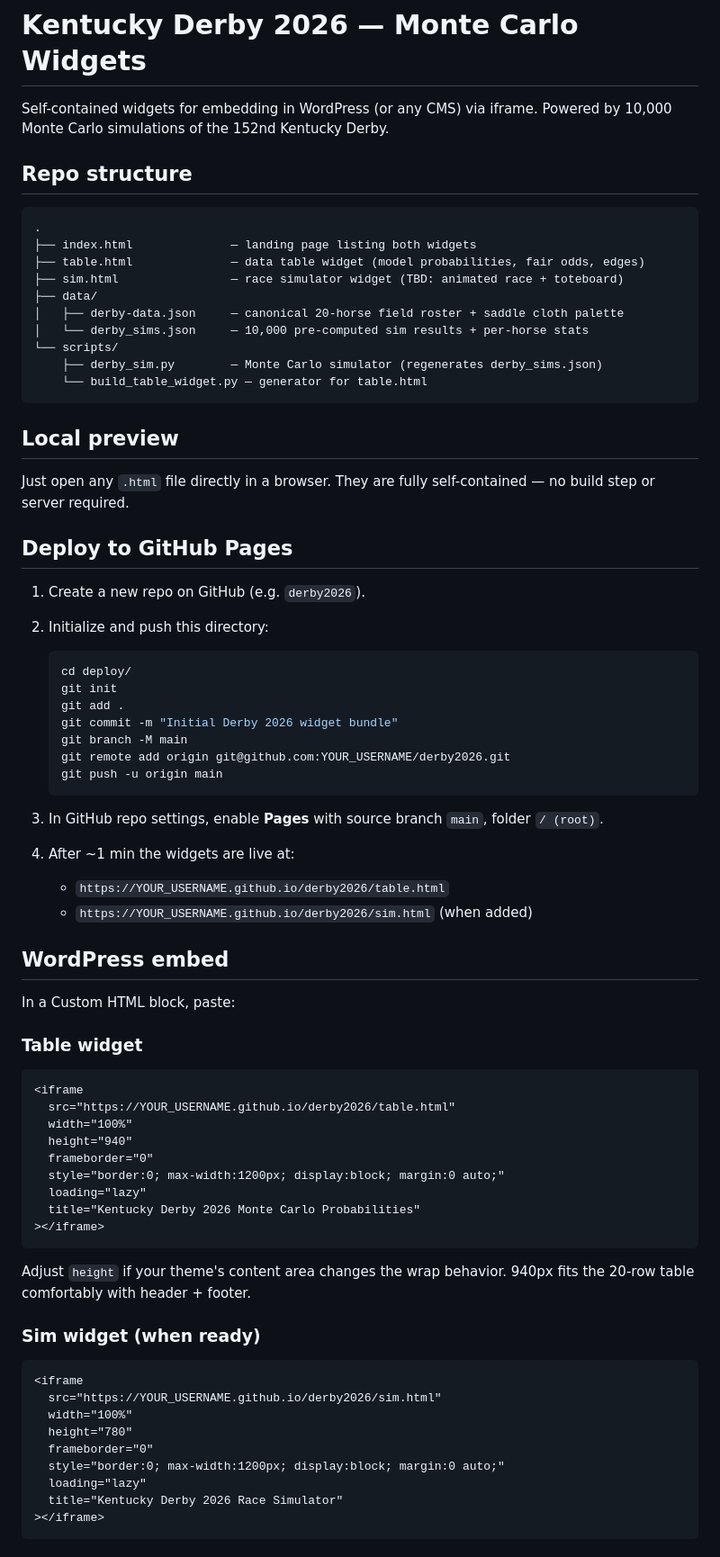
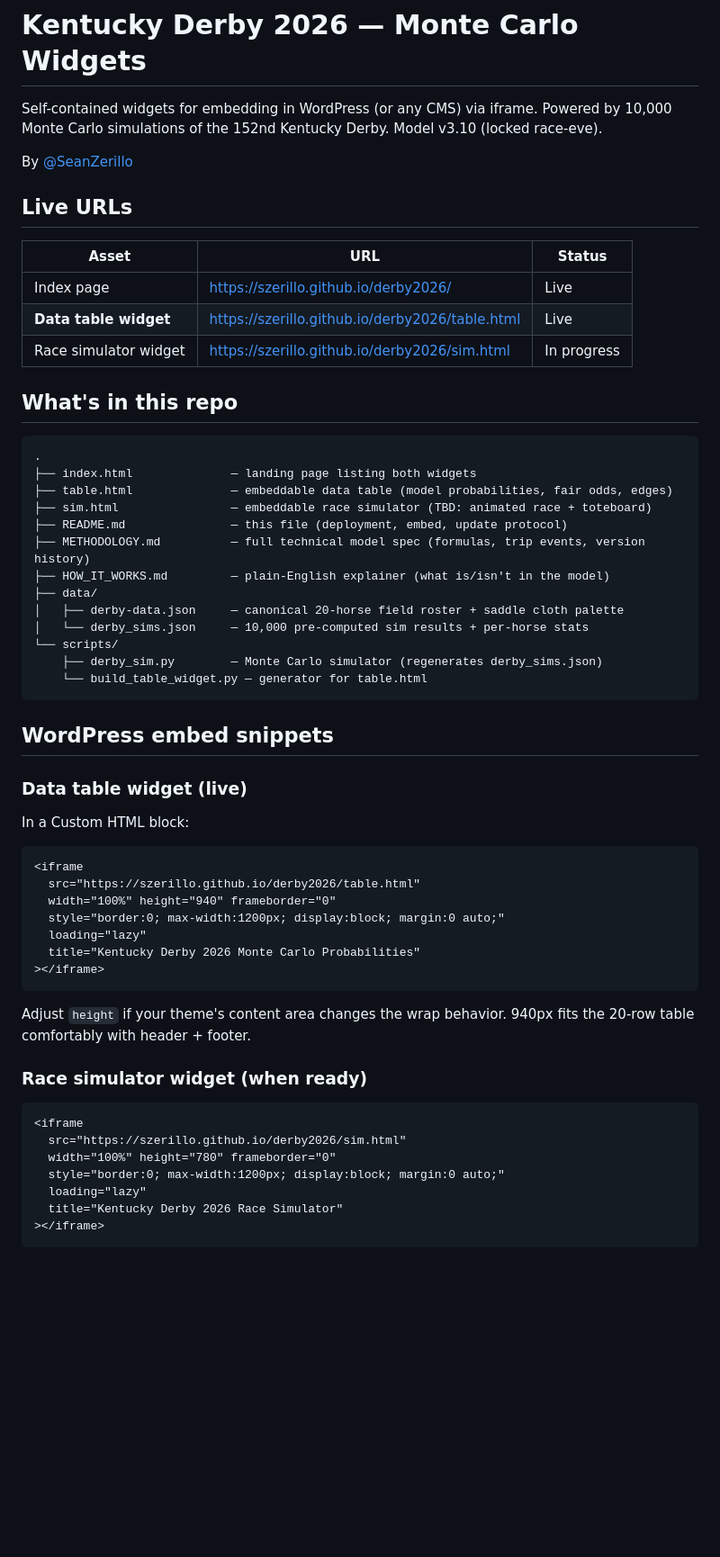
Before and after one commit to szerillo/derby2026, a Markdown page: README.md, the part around one of its changes. Shown at 90% size. Drawn GitHub-style; blank space fills up the shorter version.

````diff
--- a/README.md
+++ b/README.md
@@ -1,14 +1,27 @@
 # Kentucky Derby 2026 — Monte Carlo Widgets
 
-Self-contained widgets for embedding in WordPress (or any CMS) via iframe. Powered by 10,000 Monte Carlo simulations of the 152nd Kentucky Derby.
+Self-contained widgets for embedding in WordPress (or any CMS) via iframe. Powered by 10,000 Monte Carlo simulations of the 152nd Kentucky Derby. Model v3.10 (locked race-eve).
 
-## Repo structure
+By [@SeanZerillo](https://twitter.com/SeanZerillo)
+
+## Live URLs
+
+| Asset | URL | Status |
+|-------|-----|--------|
+| Index page | https://szerillo.github.io/derby2026/ | Live |
+| **Data table widget** | https://szerillo.github.io/derby2026/table.html | Live |
+| Race simulator widget | https://szerillo.github.io/derby2026/sim.html | In progress |
+
+## What's in this repo
 
 ```
 .
 ├── index.html              — landing page listing both widgets
-├── table.html              — data table widget (model probabilities, fair odds, edges)
-├── sim.html                — race simulator widget (TBD: animated race + toteboard)
+├── table.html              — embeddable data table (model probabilities, fair odds, edges)
+├── sim.html                — embeddable race simulator (TBD: animated race + toteboard)
+├── README.md               — this file (deployment, embed, update protocol)
+├── METHODOLOGY.md          — full technical model spec (formulas, trip events, version history)
+├── HOW_IT_WORKS.md         — plain-English explainer (what is/isn't in the model)
 ├── data/
 │   ├── derby-data.json     — canonical 20-horse field roster + saddle cloth palette
 │   └── derby_sims.json     — 10,000 pre-computed sim results + per-horse stats
@@ -17,42 +30,16 @@ Self-contained widgets for embedding in WordPress (or any CMS) via iframe. Power
     └── build_table_widget.py — generator for table.html
 ```
 
-## Local preview
+## WordPress embed snippets
 
-Just open any `.html` file directly in a browser. They are fully self-contained — no build step or server required.
+### Data table widget (live)
 
-## Deploy to GitHub Pages
-
-1. Create a new repo on GitHub (e.g. `derby2026`).
-2. Initialize and push this directory:
-
-   ```bash
-   cd deploy/
-   git init
-   git add .
-   git commit -m "Initial Derby 2026 widget bundle"
-   git branch -M main
-   git remote add origin git@github.com:YOUR_USERNAME/derby2026.git
-   git push -u origin main
-   ```
-
-3. In GitHub repo settings, enable **Pages** with source branch `main`, folder `/ (root)`.
-4. After ~1 min the widgets are live at:
-   - `https://YOUR_USERNAME.github.io/derby2026/table.html`
-   - `https://YOUR_USERNAME.github.io/derby2026/sim.html` (when added)
-
-## WordPress embed
-
-In a Custom HTML block, paste:
-
-### Table widget
+In a Custom HTML block:
 
 ```html
 <iframe
-  src="https://YOUR_USERNAME.github.io/derby2026/table.html"
-  width="100%"
-  height="940"
-  frameborder="0"
+  src="https://szerillo.github.io/derby2026/table.html"
+  width="100%" height="940" frameborder="0"
   style="border:0; max-width:1200px; display:block; margin:0 auto;"
   loading="lazy"
   title="Kentucky Derby 2026 Monte Carlo Probabilities"
@@ -61,14 +48,12 @@ In a Custom HTML block, paste:
 
 Adjust `height` if your theme's content area changes the wrap behavior. 940px fits the 20-row table comfortably with header + footer.
 
-### Sim widget (when ready)
+### Race simulator widget (when ready)
 
 ```html
 <iframe
-  src="https://YOUR_USERNAME.github.io/derby2026/sim.html"
-  width="100%"
-  height="780"
-  frameborder="0"
+  src="https://szerillo.github.io/derby2026/sim.html"
+  width="100%" height="780" frameborder="0"
   style="border:0; max-width:1200px; display:block; margin:0 auto;"
   loading="lazy"
   title="Kentucky Derby 2026 Race Simulator"
````
Also changed, not shown: other parts of README.md (+56 -12 lines), HOW_IT_WORKS.md (added, +102 -0 lines), METHODOLOGY.md (added, +244 -0 lines).
